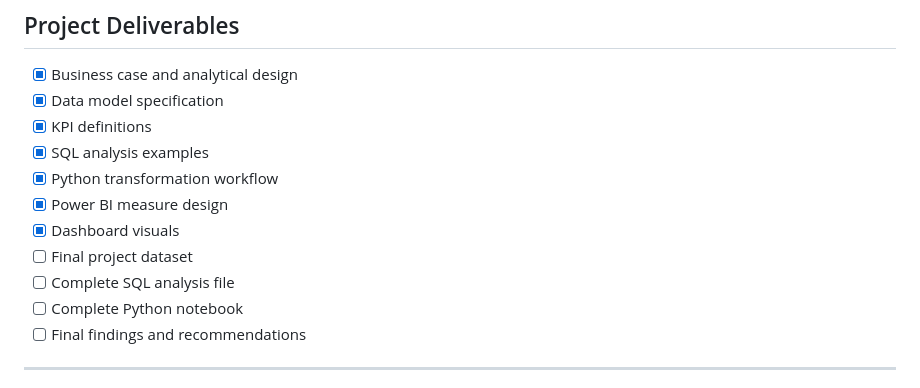
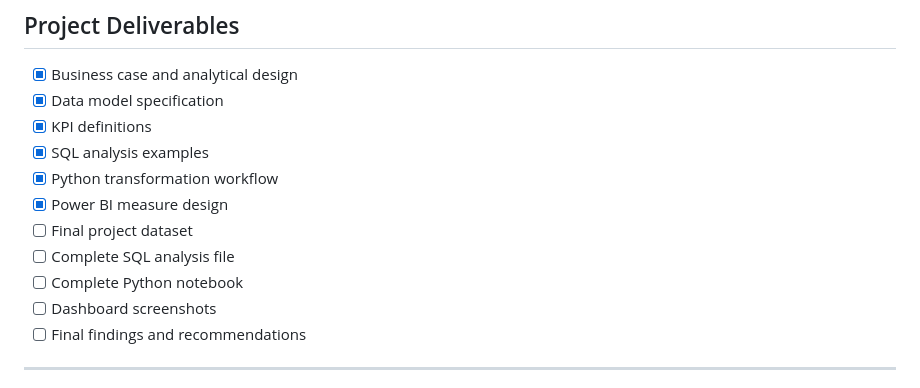
Before and after one commit to HussainAlsaeedi/HussainAlsaeedi, a Markdown page: projects/ecommerce-analytics/README.md, the part around one of its changes. Drawn GitHub-style.

Commit message:
Remove generated dashboard visuals from README

```diff
--- a/projects/ecommerce-analytics/README.md
+++ b/projects/ecommerce-analytics/README.md
@@ -243,10 +223,10 @@ The project will explicitly validate:
 - [x] SQL analysis examples
 - [x] Python transformation workflow
 - [x] Power BI measure design
-- [x] Dashboard visuals
 - [ ] Final project dataset
 - [ ] Complete SQL analysis file
 - [ ] Complete Python notebook
+- [ ] Dashboard screenshots
 - [ ] Final findings and recommendations
 
 ---
```
Also changed, not shown: other parts of projects/ecommerce-analytics/README.md (+0 -20 lines).
